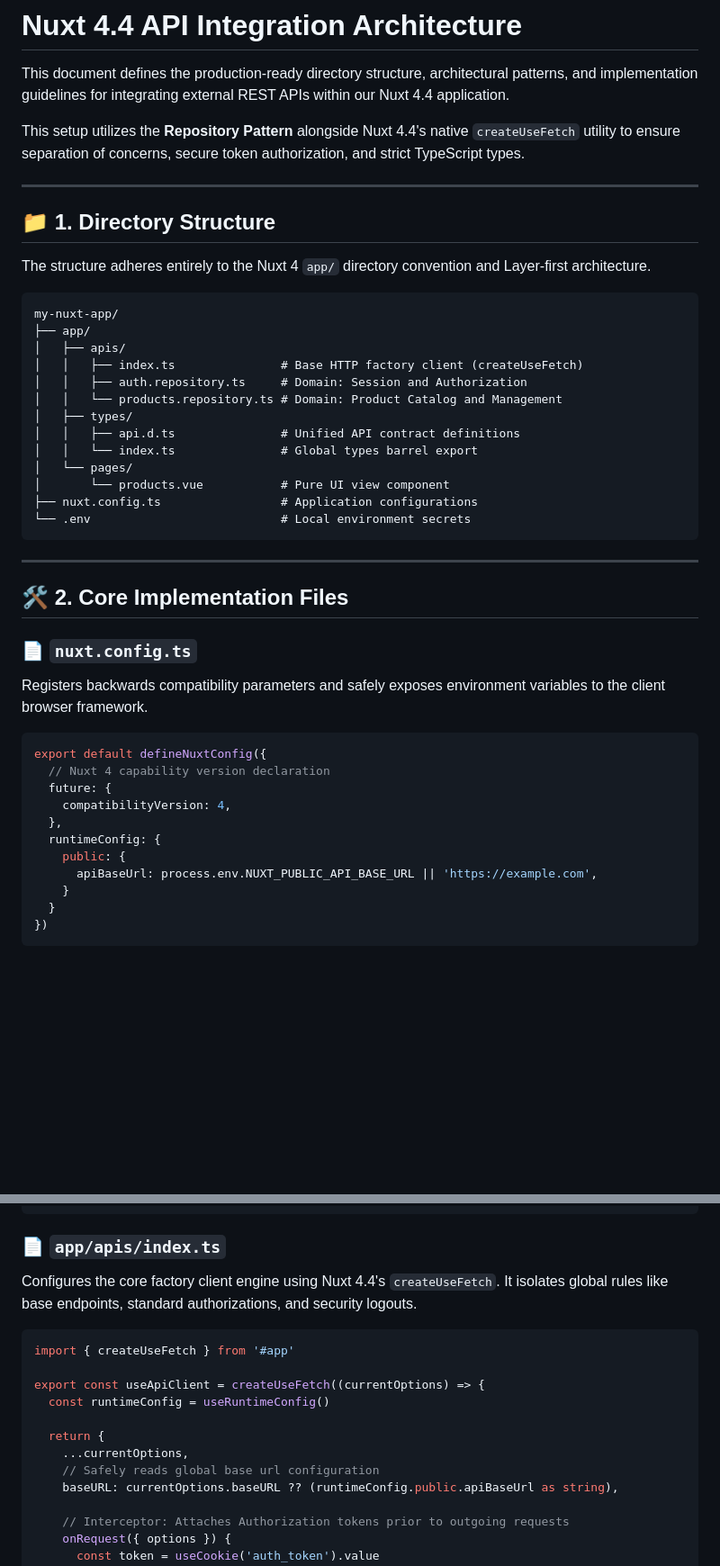
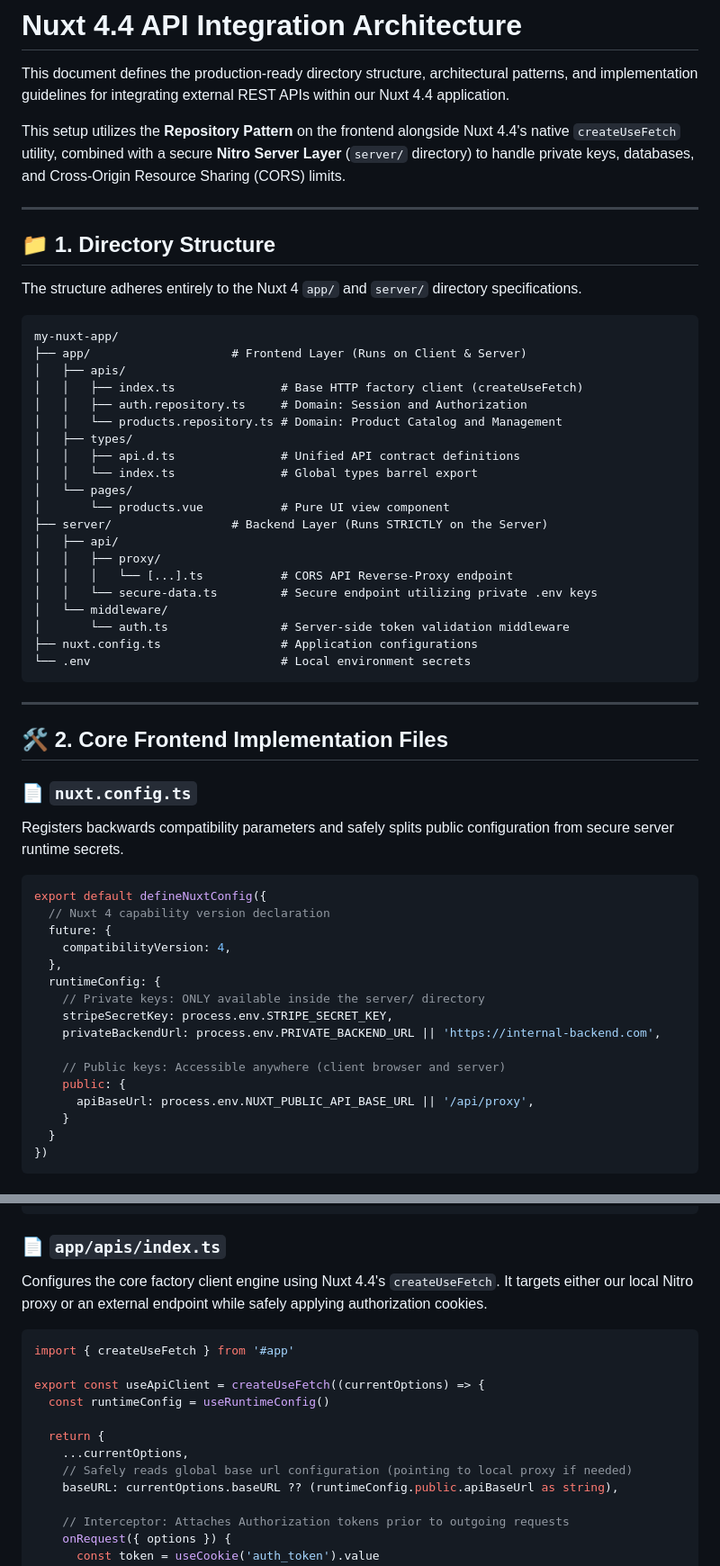
Before and after one commit to langmakara/smart_note, a Markdown page: API_STRUCTURE.md, 2 parts joined by grey strips. Shown at 90% size. Drawn GitHub-style; blank space fills up the shorter version.

````diff
--- a/API_STRUCTURE.md
+++ b/API_STRUCTURE.md
@@ -2,17 +2,17 @@
 
 This document defines the production-ready directory structure, architectural patterns, and implementation guidelines for integrating external REST APIs within our Nuxt 4.4 application.
 
-This setup utilizes the **Repository Pattern** alongside Nuxt 4.4's native `createUseFetch` utility to ensure separation of concerns, secure token authorization, and strict TypeScript types.
+This setup utilizes the **Repository Pattern** on the frontend alongside Nuxt 4.4's native `createUseFetch` utility, combined with a secure **Nitro Server Layer** (`server/` directory) to handle private keys, databases, and Cross-Origin Resource Sharing (CORS) limits.
 
 ---
 
 ## 📁 1. Directory Structure
 
-The structure adheres entirely to the Nuxt 4 `app/` directory convention and Layer-first architecture.
+The structure adheres entirely to the Nuxt 4 `app/` and `server/` directory specifications.
 
 ```text
 my-nuxt-app/
-├── app/
+├── app/                    # Frontend Layer (Runs on Client & Server)
 │   ├── apis/
 │   │   ├── index.ts               # Base HTTP factory client (createUseFetch)
 │   │   ├── auth.repository.ts     # Domain: Session and Authorization
@@ -22,16 +22,23 @@ my-nuxt-app/
 │   │   └── index.ts               # Global types barrel export
 │   └── pages/
 │       └── products.vue           # Pure UI view component
+├── server/                 # Backend Layer (Runs STRICTLY on the Server)
+│   ├── api/
+│   │   ├── proxy/
+│   │   │   └── [...].ts           # CORS API Reverse-Proxy endpoint
+│   │   └── secure-data.ts         # Secure endpoint utilizing private .env keys
+│   └── middleware/
+│       └── auth.ts                # Server-side token validation middleware
 ├── nuxt.config.ts                 # Application configurations
 └── .env                           # Local environment secrets
 ```
 
 ---
 
-## 🛠️ 2. Core Implementation Files
+## 🛠️ 2. Core Frontend Implementation Files
 
 ### 📄 `nuxt.config.ts`
-Registers backwards compatibility parameters and safely exposes environment variables to the client browser framework.
+Registers backwards compatibility parameters and safely splits public configuration from secure server runtime secrets.
 
 ```typescript
 export default defineNuxtConfig({
@@ -40,8 +47,13 @@ export default defineNuxtConfig({
     compatibilityVersion: 4,
   },
   runtimeConfig: {
+    // Private keys: ONLY available inside the server/ directory
+    stripeSecretKey: process.env.STRIPE_SECRET_KEY,
+    privateBackendUrl: process.env.PRIVATE_BACKEND_URL || 'https://internal-backend.com',
+
+    // Public keys: Accessible anywhere (client browser and server)
     public: {
-      apiBaseUrl: process.env.NUXT_PUBLIC_API_BASE_URL || 'https://example.com',
+      apiBaseUrl: process.env.NUXT_PUBLIC_API_BASE_URL || '/api/proxy',
     }
   }
 })
@@ -75,7 +87,7 @@ export interface CreateProductPayload {
 ```
 
 ### 📄 `app/apis/index.ts`
-Configures the core factory client engine using Nuxt 4.4's `createUseFetch`. It isolates global rules like base endpoints, standard authorizations, and security logouts.
+Configures the core factory client engine using Nuxt 4.4's `createUseFetch`. It targets either our local Nitro proxy or an external endpoint while safely applying authorization cookies.
 
 ```typescript
 import { createUseFetch } from '#app'
@@ -85,7 +97,7 @@ export const useApiClient = createUseFetch((currentOptions) => {
 
   return {
     ...currentOptions,
-    // Safely reads global base url configuration
+    // Safely reads global base url configuration (pointing to local proxy if needed)
     baseURL: currentOptions.baseURL ?? (runtimeConfig.public.apiBaseUrl as string),
 
     // Interceptor: Attaches Authorization tokens prior to outgoing requests
````
Also changed, not shown: other parts of API_STRUCTURE.md (+76 -8 lines).
